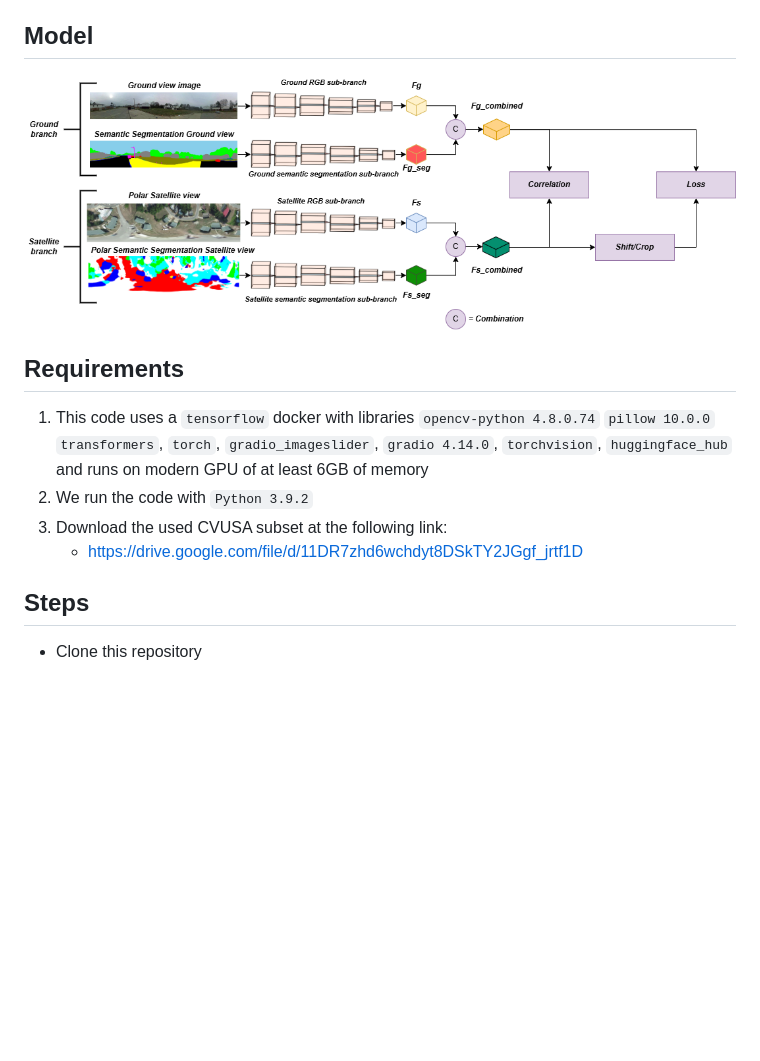
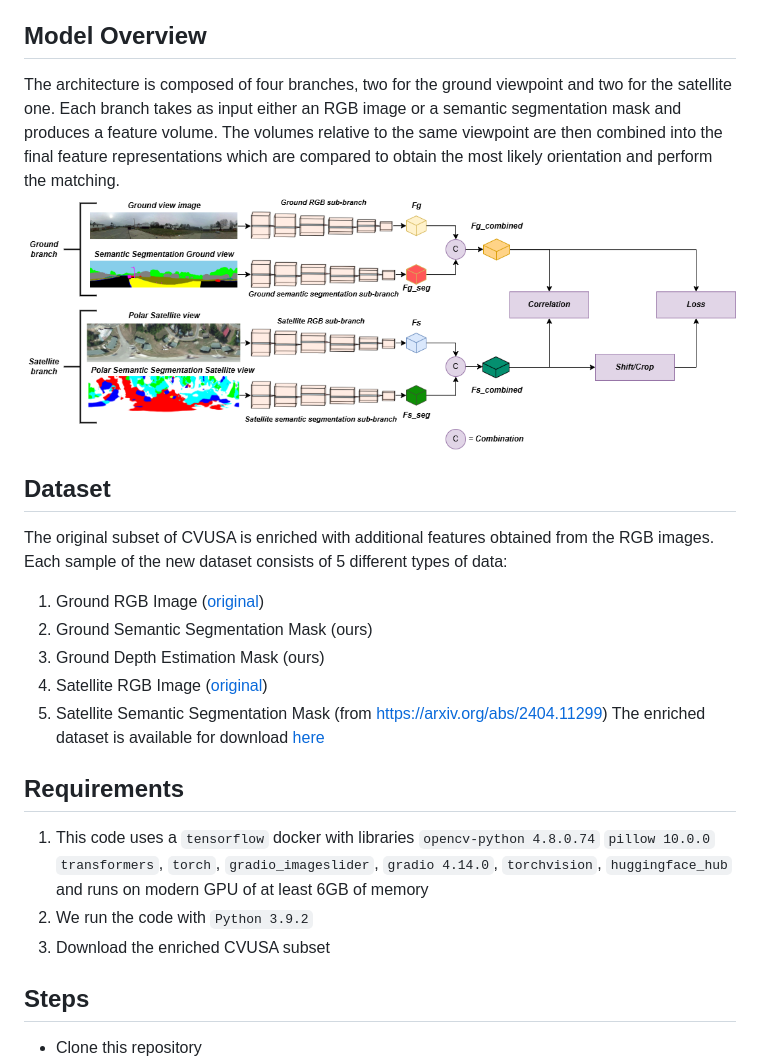
Before and after one commit to MatteoPannacci/SemanticAlignNet-QUAD, a Markdown page: README.md, the part around the change. Drawn GitHub-style; blank space fills up the shorter version.

````diff
--- a/README.md
+++ b/README.md
@@ -8,14 +8,24 @@ This repository refers to the work [Enhancing Ground-to-Aerial Image Matching fo
 The recent development of generative AI techniques, which has increased the online diffusion of altered images and videos, raises concerns about the credibility of digital media accessible on the Internet and shared by information channels and social networks. Domains that rely on this data, such as journalism, forensic analysis, and earth observation, suffer because of this problem. At this aim, being capable of geolocating a non-geo-tagged ground-view image without external information, like GPS coordinates, is becoming crucial.
 This study addresses the challenge of linking a ground-view image, on different FoV values, to its corresponding satellite image without relying on GPS data. A novel four-stream Siamese-like architecture, Quadruple Semantic Align Net (SAN-QUAD), was introduced to achieve this. SAN-QUAD expands previous SOTA methods, leveraging semantic segmentation applied to both ground and satellite images. The obtained results on the CVUSA dataset show notable improvements, up to 9.8%, over previous methods when tested across all available fields of view (FoV).
 
-## Model
+## Model Overview
+The architecture is composed of four branches, two for the ground viewpoint and two for the satellite one. Each branch takes as input either an RGB image or a semantic segmentation mask and produces a
+feature volume. The volumes relative to the same viewpoint are then combined into the final feature representations which are compared to obtain the most likely orientation and perform the matching.
 ![plot](./SAN_QUAD_Model.png)
+
+## Dataset
+The original subset of CVUSA is enriched with additional features obtained from the RGB images. Each sample of the new dataset consists of 5 different types of data:
+1. Ground RGB Image ([original](https://arxiv.org/pdf/1612.02709))
+2. Ground Semantic Segmentation Mask (ours)
+3. Ground Depth Estimation Mask (ours)
+4. Satellite RGB Image ([original](https://arxiv.org/pdf/1612.02709))
+5. Satellite Semantic Segmentation Mask (from [https://arxiv.org/abs/2404.11299](https://arxiv.org/abs/2404.11299))
+The enriched dataset is available for download [here](https://drive.google.com/file/d/11DR7zhd6wchdyt8DSkTY2JGgf_jrtf1D)
 
 ## Requirements
 1. This code uses a ```tensorflow``` docker with libraries ```opencv-python 4.8.0.74``` ```pillow 10.0.0``` ```transformers```, ```torch```, ```gradio_imageslider```, ```gradio 4.14.0```, ```torchvision```, ```huggingface_hub``` and runs on modern GPU of at least 6GB of memory
 2. We run the code with ```Python 3.9.2```
-3. Download the used CVUSA subset at the following link:
-    - https://drive.google.com/file/d/11DR7zhd6wchdyt8DSkTY2JGgf_jrtf1D
+3. Download the enriched CVUSA subset
 
 ## Steps
 - Clone this repository
````
